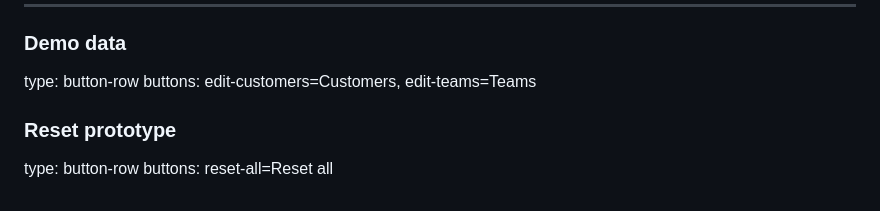
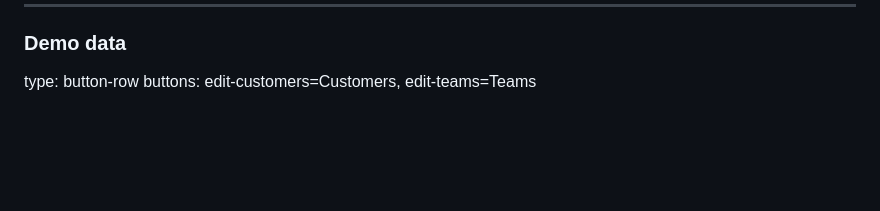
Before and after one commit to r-milwid/trengo-analytics-prototype, a Markdown page: guide_context.md, the part around the change. GitHub-like rendering; blank space fills up the shorter version.

Commit message:
Remove 'Reset prototype' from Admin section in guide_context.md
This control is now a fixed SideCar-level action that appears at
the top of both Settings and Admin modals regardless of context.

Co-Authored-By: Claude Opus 4.6 <noreply@anthropic.com>

```diff
--- a/guide_context.md
+++ b/guide_context.md
@@ -432,7 +432,3 @@ options: off=Off, me=Me, everyone=Everyone
 ### Demo data
 type: button-row
 buttons: edit-customers=Customers, edit-teams=Teams
-
-### Reset prototype
-type: button-row
-buttons: reset-all=Reset all
```
